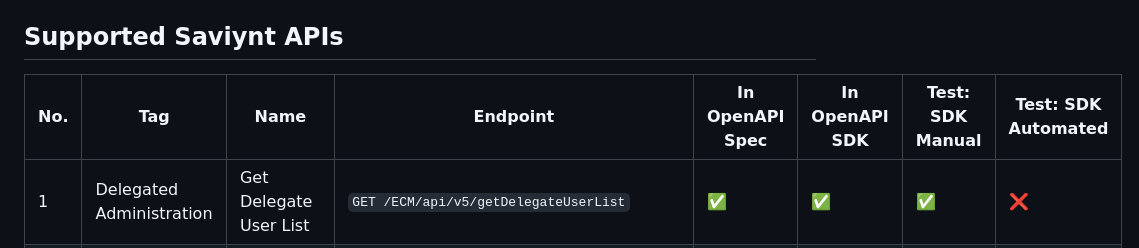
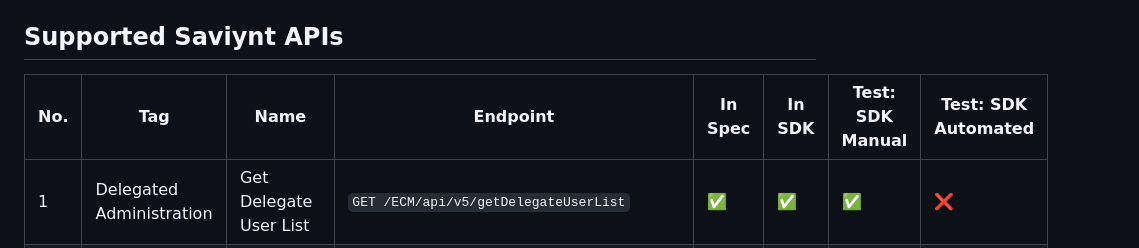
Before and after one commit to saviynt/saviynt-api-go-client, a Markdown page: README.md, the part around the change. Drawn GitHub-style.

Commit message:
docs: `README.md`: update table headings

```diff
--- a/README.md
+++ b/README.md
@@ -40,7 +40,7 @@ Tests are run with real credentials with the following environment variable:
 
 ## Supported Saviynt APIs
 
-| No. | Tag | Name | Endpoint | In OpenAPI Spec | In OpenAPI SDK | Test: SDK Manual | Test: SDK Automated |
+| No. | Tag | Name | Endpoint | In Spec | In SDK | Test: SDK Manual | Test: SDK Automated |
 | - | - | - | - | - | - | - | - |
 | 1 | Delegated Administration | Get Delegate User List | `GET /ECM/api/v5/getDelegateUserList` | :white_check_mark: | :white_check_mark: | :white_check_mark: | :x: |
 | 2 | Delegated Administration | Create Delegate | `POST /ECM/api/v5/createDelegate` | :white_check_mark: | :white_check_mark: | :white_check_mark: | :x: |
```
